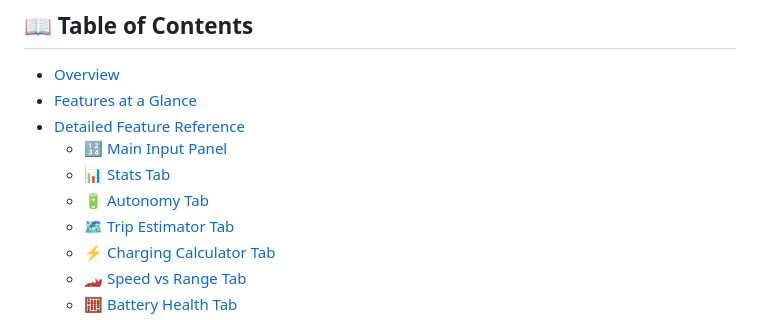
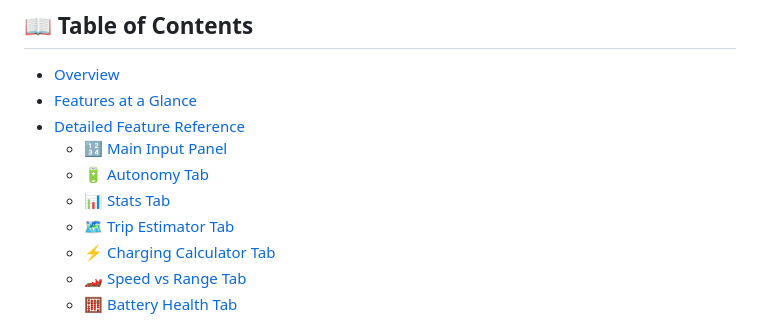
Before and after one commit to GianfrancoPiazzolla/EV-Master, a Markdown page: README.md, the part around the change. Rendered like a GitHub page.

```diff
--- a/README.md
+++ b/README.md
@@ -16,8 +16,8 @@
 - [Features at a Glance](#-features-at-a-glance)
 - [Detailed Feature Reference](#-detailed-feature-reference)
   - [🔢 Main Input Panel](#-main-input-panel)
+  - [🔋 Autonomy Tab](#-autonomy-tab)
   - [📊 Stats Tab](#-stats-tab)
-  - [🔋 Autonomy Tab](#-autonomy-tab)
   - [🗺️ Trip Estimator Tab](#️-trip-estimator-tab)
   - [⚡ Charging Calculator Tab](#-charging-calculator-tab)
   - [🏎️ Speed vs Range Tab](#️-speed-vs-range-tab)
```
